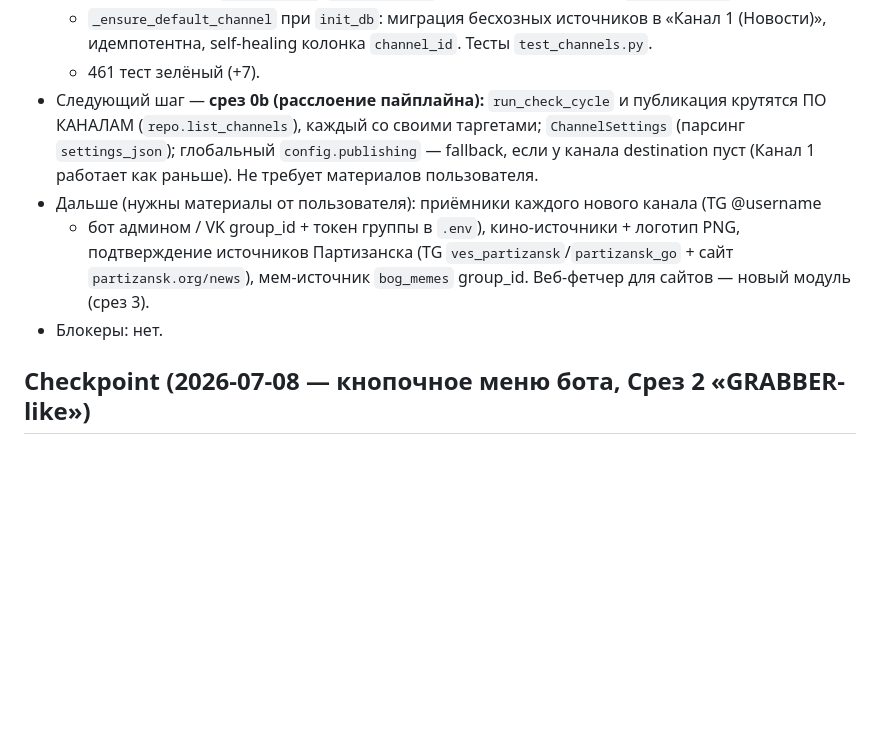
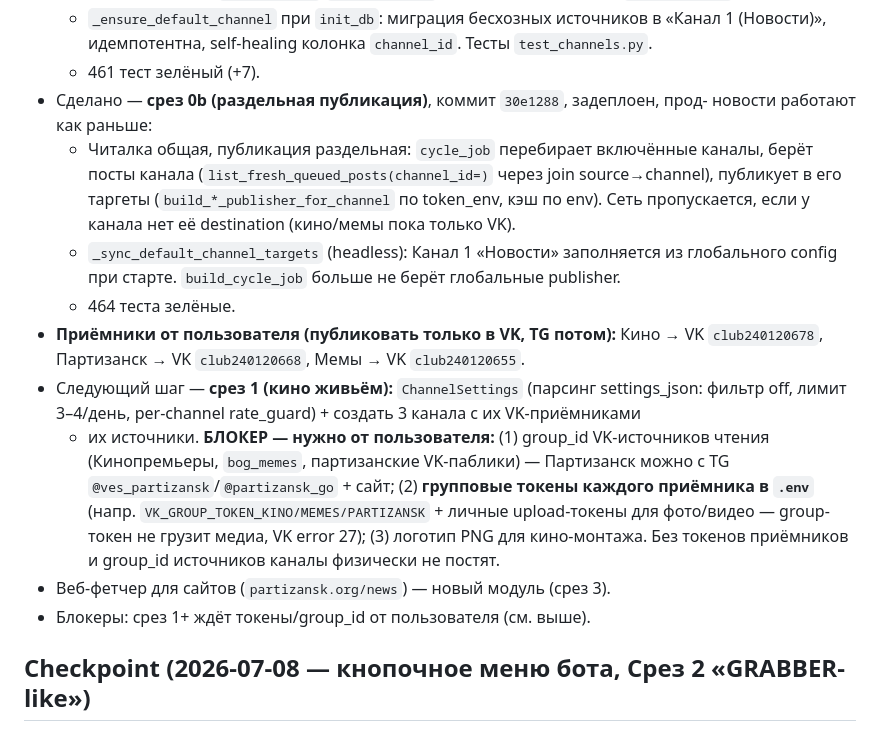
Before and after one commit to Mysterio3-8/NewsBot, a Markdown page: CLAUDE.md, the part around the change. Rendered like a GitHub page; blank space fills up the shorter version.

Commit message:
docs: чекпоинт мультиканальности срез 0b

```diff
--- a/CLAUDE.md
+++ b/CLAUDE.md
@@ -243,16 +243,27 @@ fps исходника СОХРАНЯЮТСЯ**, качество не пони
   - `_ensure_default_channel` при `init_db`: миграция бесхозных источников в «Канал 1
     (Новости)», идемпотентна, self-healing колонка `channel_id`. Тесты `test_channels.py`.
   - 461 тест зелёный (+7).
-- Следующий шаг — **срез 0b (расслоение пайплайна):** `run_check_cycle` и публикация
-  крутятся ПО КАНАЛАМ (`repo.list_channels`), каждый со своими таргетами; `ChannelSettings`
-  (парсинг `settings_json`); глобальный `config.publishing` — fallback, если у канала
-  destination пуст (Канал 1 работает как раньше). Не требует материалов пользователя.
-- Дальше (нужны материалы от пользователя): приёмники каждого нового канала (TG @username
-  + бот админом / VK group_id + токен группы в `.env`), кино-источники + логотип PNG,
-  подтверждение источников Партизанска (TG `ves_partizansk`/`partizansk_go` + сайт
-  `partizansk.org/news`), мем-источник `bog_memes` group_id. Веб-фетчер для сайтов —
-  новый модуль (срез 3).
-- Блокеры: нет.
+- Сделано — **срез 0b (раздельная публикация)**, коммит `30e1288`, задеплоен, прод-
+  новости работают как раньше:
+  - Читалка общая, публикация раздельная: `cycle_job` перебирает включённые каналы,
+    берёт посты канала (`list_fresh_queued_posts(channel_id=)` через join source→channel),
+    публикует в его таргеты (`build_*_publisher_for_channel` по token_env, кэш по env).
+    Сеть пропускается, если у канала нет её destination (кино/мемы пока только VK).
+  - `_sync_default_channel_targets` (headless): Канал 1 «Новости» заполняется из
+    глобального config при старте. `build_cycle_job` больше не берёт глобальные publisher.
+  - 464 теста зелёные.
+- **Приёмники от пользователя (публиковать только в VK, TG потом):** Кино → VK
+  `club240120678`, Партизанск → VK `club240120668`, Мемы → VK `club240120655`.
+- Следующий шаг — **срез 1 (кино живьём):** `ChannelSettings` (парсинг settings_json:
+  фильтр off, лимит 3–4/день, per-channel rate_guard) + создать 3 канала с их VK-приёмниками
+  + их источники. **БЛОКЕР — нужно от пользователя:** (1) group_id VK-источников чтения
+  (Кинопремьеры, `bog_memes`, партизанские VK-паблики) — Партизанск можно с TG
+  `@ves_partizansk`/`@partizansk_go` + сайт; (2) **групповые токены каждого приёмника
+  в `.env`** (напр. `VK_GROUP_TOKEN_KINO/MEMES/PARTIZANSK` + личные upload-токены для
+  фото/видео — group-токен не грузит медиа, VK error 27); (3) логотип PNG для кино-монтажа.
+  Без токенов приёмников и group_id источников каналы физически не постят.
+- Веб-фетчер для сайтов (`partizansk.org/news`) — новый модуль (срез 3).
+- Блокеры: срез 1+ ждёт токены/group_id от пользователя (см. выше).
 
 ## Checkpoint (2026-07-08 — кнопочное меню бота, Срез 2 «GRABBER-like»)
 
```
